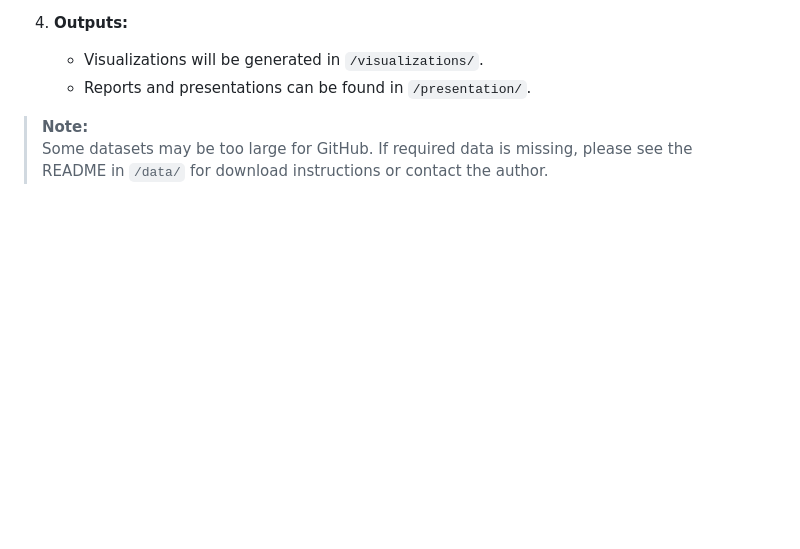
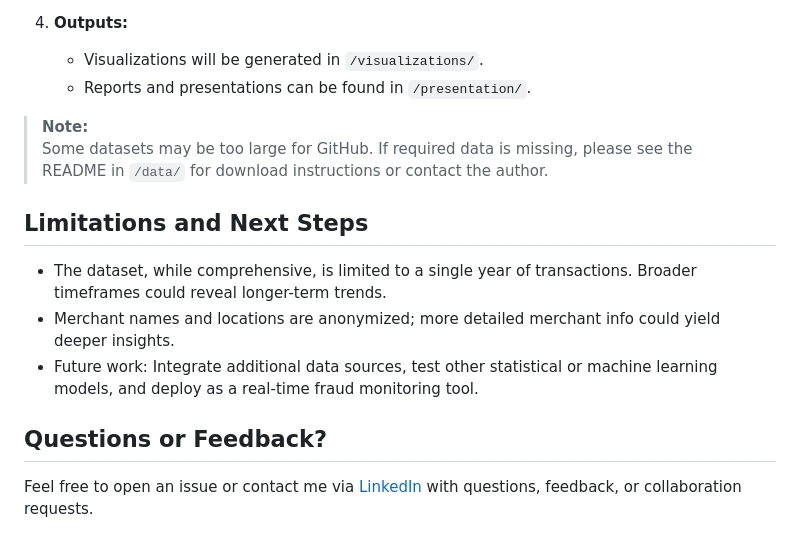
Before and after one commit to billmarmcswss/credit-card-fraud-analysis-rev1, a Markdown page: README.md, the part around the change. Drawn GitHub-style; blank space fills up the shorter version.

```diff
--- a/README.md
+++ b/README.md
@@ -61,3 +61,12 @@ Developed a transferable analytical framework for ongoing fraud risk assessment
 
 > **Note:**
 > Some datasets may be too large for GitHub. If required data is missing, please see the README in `/data/` for download instructions or contact the author.
+
+## Limitations and Next Steps
+
+- The dataset, while comprehensive, is limited to a single year of transactions. Broader timeframes could reveal longer-term trends.
+- Merchant names and locations are anonymized; more detailed merchant info could yield deeper insights.
+- Future work: Integrate additional data sources, test other statistical or machine learning models, and deploy as a real-time fraud monitoring tool.
+
+## Questions or Feedback?
+Feel free to open an issue or contact me via [LinkedIn](https://www.linkedin.com/in/william-matthews-65a071232/) with questions, feedback, or collaboration requests.
```
